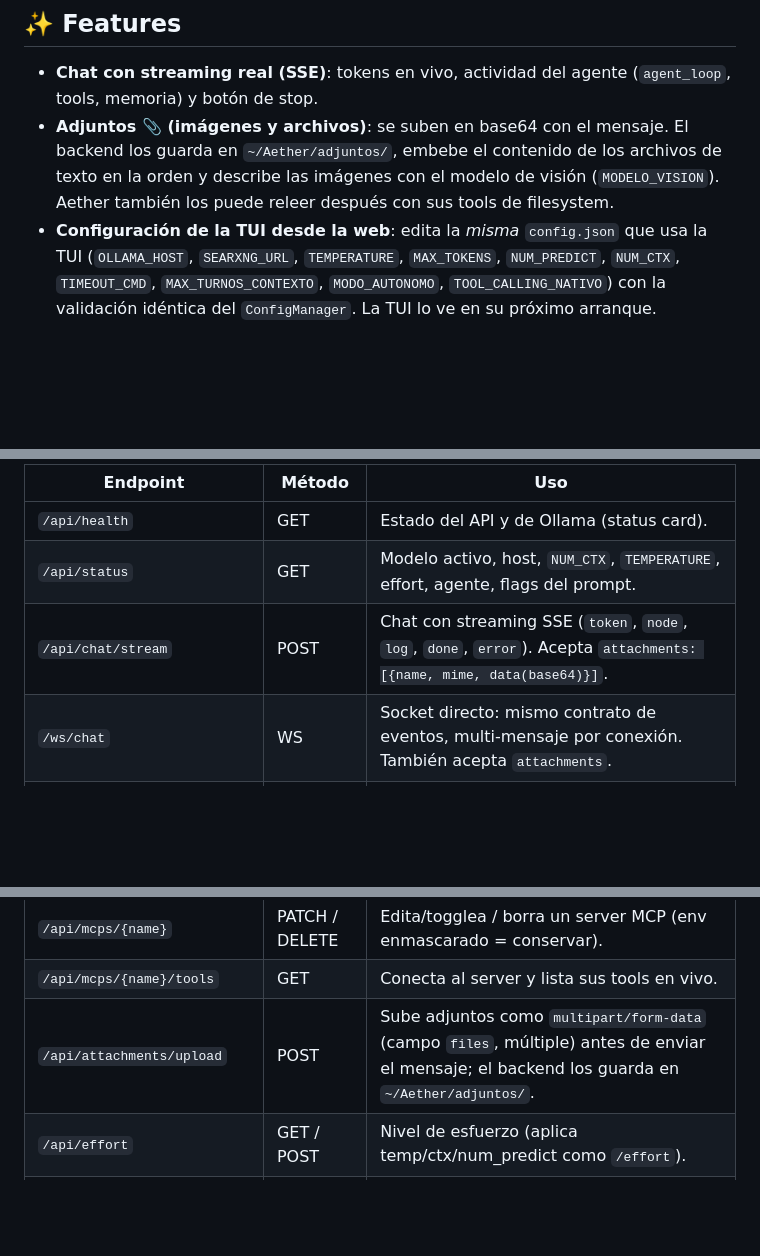
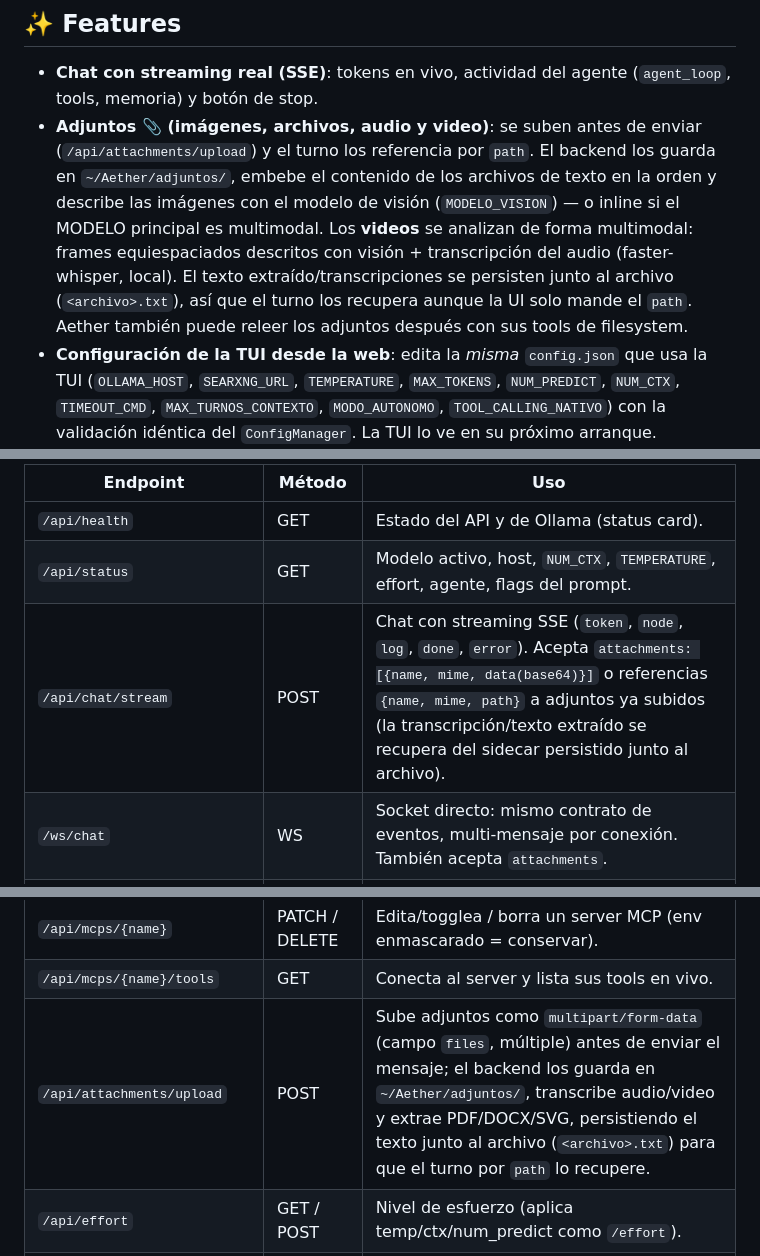
Before and after one commit to Thomi33/aether_web_ui, a Markdown page: README.md, 3 parts joined by grey strips. Drawn GitHub-style; blank space fills up the shorter version.

Commit message:
docs: adjuntos multimodales (video con frames+transcripción) y sidecar upload→path en la tabla de API
- Features: los adjuntos ahora cubren audio y video; el turno referencia por path y el backend recupera la transcripción del sidecar persistido junto al archivo (<archivo>.txt>).

- API: /api/chat/stream acepta referencias por path; /api/attachments/upload transcribe audio/video y extrae PDF/DOCX/SVG persistiendo el texto.

```diff
--- a/README.md
+++ b/README.md
@@ -10,11 +10,17 @@ backend FastAPI de Aether mediante SSE para streaming de tokens en vivo.
 
 - **Chat con streaming real (SSE)**: tokens en vivo, actividad del agente
   (`agent_loop`, tools, memoria) y botón de stop.
-- **Adjuntos 📎 (imágenes y archivos)**: se suben en base64 con el mensaje.
+- **Adjuntos 📎 (imágenes, archivos, audio y video)**: se suben antes de
+  enviar (`/api/attachments/upload`) y el turno los referencia por `path`.
   El backend los guarda en `~/Aether/adjuntos/`, embebe el contenido de los
   archivos de texto en la orden y describe las imágenes con el modelo de
-  visión (`MODELO_VISION`). Aether también los puede releer después con sus
-  tools de filesystem.
+  visión (`MODELO_VISION`) — o inline si el MODELO principal es multimodal.
+  Los **videos** se analizan de forma multimodal: frames equiespaciados
+  descritos con visión + transcripción del audio (faster-whisper, local).
+  El texto extraído/transcripciones se persisten junto al archivo
+  (`<archivo>.txt`), así que el turno los recupera aunque la UI solo mande
+  el `path`. Aether también puede releer los adjuntos después con sus tools
+  de filesystem.
 - **Configuración de la TUI desde la web**: edita la *misma* `config.json` que
   usa la TUI (`OLLAMA_HOST`, `SEARXNG_URL`, `TEMPERATURE`, `MAX_TOKENS`,
   `NUM_PREDICT`, `NUM_CTX`, `TIMEOUT_CMD`, `MAX_TURNOS_CONTEXTO`,
@@ -65,7 +71,7 @@ La UI no asume nada del backend más allá de estos endpoints (proyecto Aether,
 |---|---|---|
 | `/api/health` | GET | Estado del API y de Ollama (status card). |
 | `/api/status` | GET | Modelo activo, host, `NUM_CTX`, `TEMPERATURE`, effort, agente, flags del prompt. |
-| `/api/chat/stream` | POST | Chat con streaming SSE (`token`, `node`, `log`, `done`, `error`). Acepta `attachments: [{name, mime, data(base64)}]`. |
+| `/api/chat/stream` | POST | Chat con streaming SSE (`token`, `node`, `log`, `done`, `error`). Acepta `attachments: [{name, mime, data(base64)}]` o referencias `{name, mime, path}` a adjuntos ya subidos (la transcripción/texto extraído se recupera del sidecar persistido junto al archivo). |
 | `/ws/chat` | WS | Socket directo: mismo contrato de eventos, multi-mensaje por conexión. También acepta `attachments`. |
 | `/api/stop` | POST | Aborta la generación en curso. |
 | `/api/config` | GET / POST | Lee/guarda la config de la TUI (misma validación que `ConfigManager`). |
@@ -81,7 +87,7 @@ La UI no asume nada del backend más allá de estos endpoints (proyecto Aether,
 | `/api/mcps` | GET / POST | Lista servers MCP (env enmascarado) / agrega un MCP custom. |
 | `/api/mcps/{name}` | PATCH / DELETE | Edita/togglea / borra un server MCP (env enmascarado = conservar). |
 | `/api/mcps/{name}/tools` | GET | Conecta al server y lista sus tools en vivo. |
-| `/api/attachments/upload` | POST | Sube adjuntos como `multipart/form-data` (campo `files`, múltiple) antes de enviar el mensaje; el backend los guarda en `~/Aether/adjuntos/`. |
+| `/api/attachments/upload` | POST | Sube adjuntos como `multipart/form-data` (campo `files`, múltiple) antes de enviar el mensaje; el backend los guarda en `~/Aether/adjuntos/`, transcribe audio/video y extrae PDF/DOCX/SVG, persistiendo el texto junto al archivo (`<archivo>.txt`) para que el turno por `path` lo recupere. |
 | `/api/effort` | GET / POST | Nivel de esfuerzo (aplica temp/ctx/num_predict como `/effort`). |
 | `/api/agent` | GET / POST | Agente activo build/plan (como `/agents`). |
 | `/api/agents` | GET / POST | Lista los agentes disponibles + el activo / crea un agente custom (`name`, `description`, `system_prompt`, …). |
```
